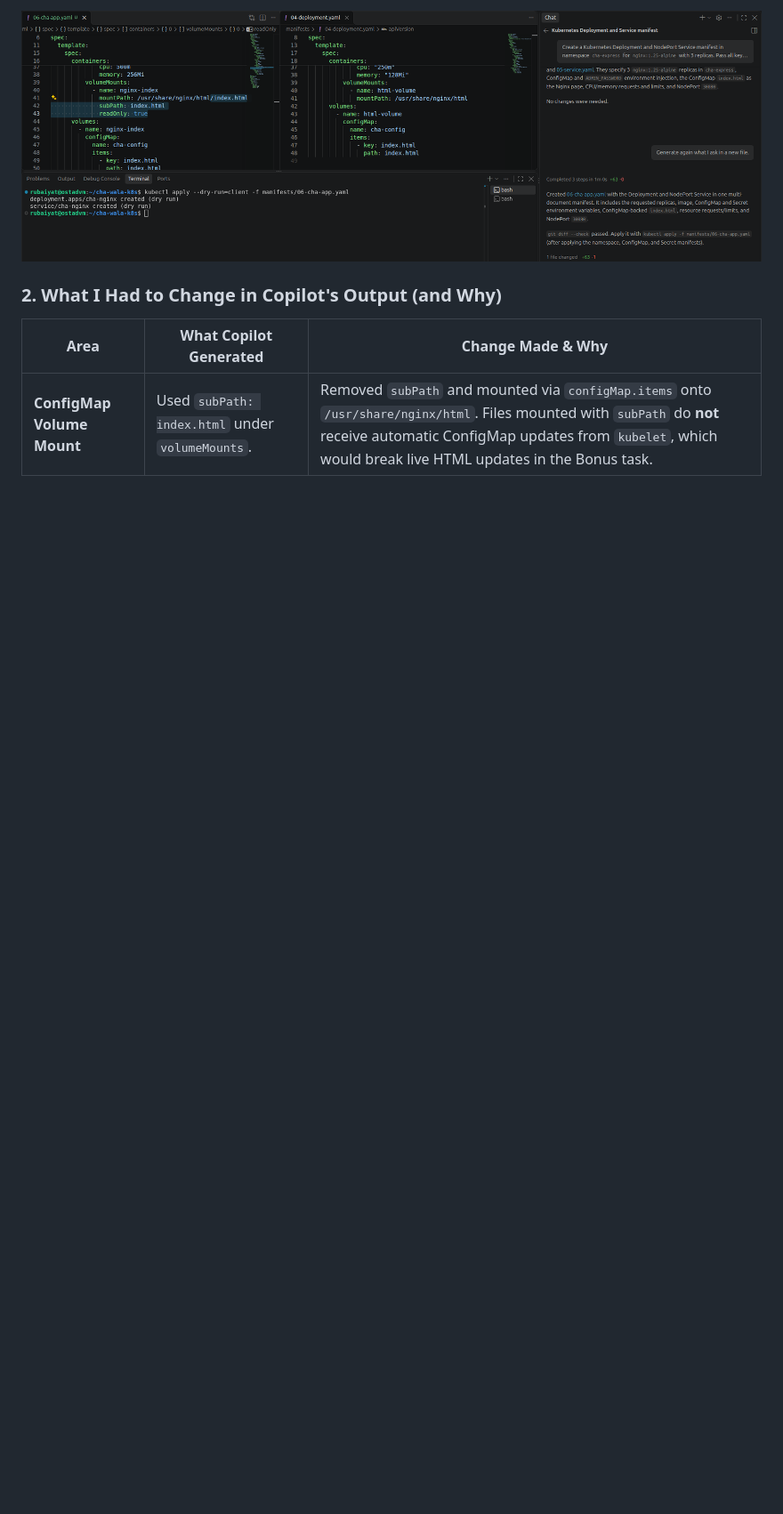
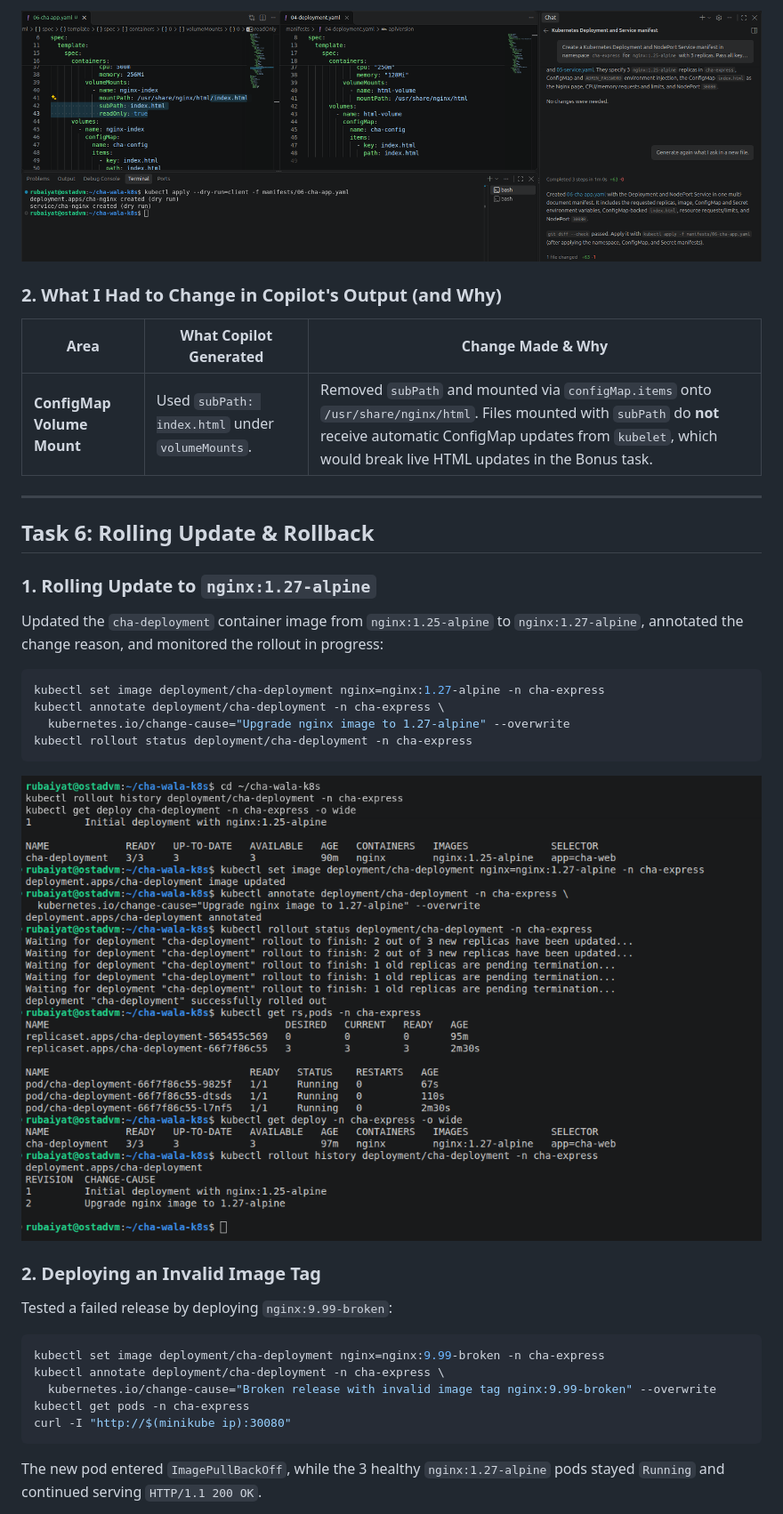
Before and after one commit to rubaiyatrahim/Chawala-on-Kubernetes, a Markdown page: README.md, the part around one of its changes. Shown at 89% size. GitHub-like rendering; pictures changed too: screenshots/task6-rolling-update.png (added); blank space fills up the shorter version.

Commit message:
Complete Task 6: rolling update to nginx:1.27-alpine, broken tag test, and rollback

````diff
--- a/README.md
+++ b/README.md
@@ -165,3 +165,32 @@ Used GitHub Copilot Chat inside VS Code with the following prompt:
 | Area | What Copilot Generated | Change Made & Why |
 |---|---|---|
 | **ConfigMap Volume Mount** | Used `subPath: index.html` under `volumeMounts`. | Removed `subPath` and mounted via `configMap.items` onto `/usr/share/nginx/html`. Files mounted with `subPath` do **not** receive automatic ConfigMap updates from `kubelet`, which would break live HTML updates in the Bonus task. |
+---
+
+## Task 6: Rolling Update & Rollback
+
+### 1. Rolling Update to `nginx:1.27-alpine`
+Updated the `cha-deployment` container image from `nginx:1.25-alpine` to `nginx:1.27-alpine`, annotated the change reason, and monitored the rollout in progress:
+
+```bash
+kubectl set image deployment/cha-deployment nginx=nginx:1.27-alpine -n cha-express
+kubectl annotate deployment/cha-deployment -n cha-express \
+  kubernetes.io/change-cause="Upgrade nginx image to 1.27-alpine" --overwrite
+kubectl rollout status deployment/cha-deployment -n cha-express
+```
+
+![Rolling Update in Progress](./screenshots/task6-rolling-update.png)
+
+### 2. Deploying an Invalid Image Tag
+Tested a failed release by deploying `nginx:9.99-broken`:
+
+```bash
+kubectl set image deployment/cha-deployment nginx=nginx:9.99-broken -n cha-express
+kubectl annotate deployment/cha-deployment -n cha-express \
+  kubernetes.io/change-cause="Broken release with invalid image tag nginx:9.99-broken" --overwrite
+kubectl get pods -n cha-express
+curl -I "http://$(minikube ip):30080"
+```
+
+The new pod entered `ImagePullBackOff`, while the 3 healthy `nginx:1.27-alpine` pods stayed `Running` and continued serving `HTTP/1.1 200 OK`.
+
````
Also changed, not shown: other parts of README.md (+20 -0 lines), screenshots/task6-broken-deploy.png (added), screenshots/task6-rollback-history.png (added).
